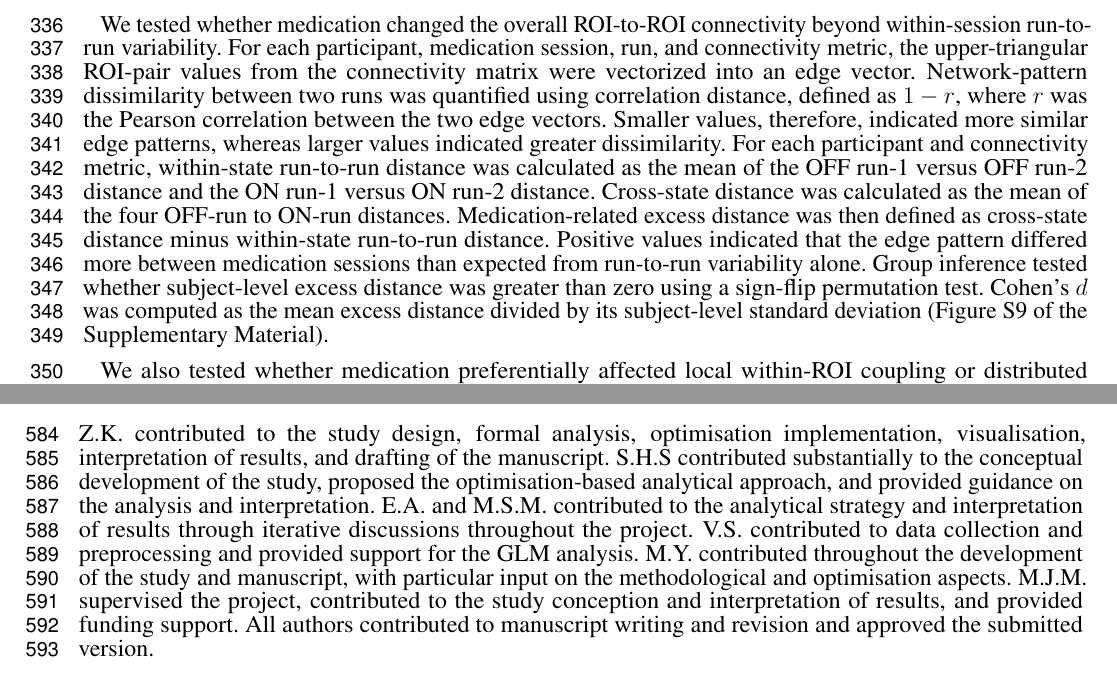
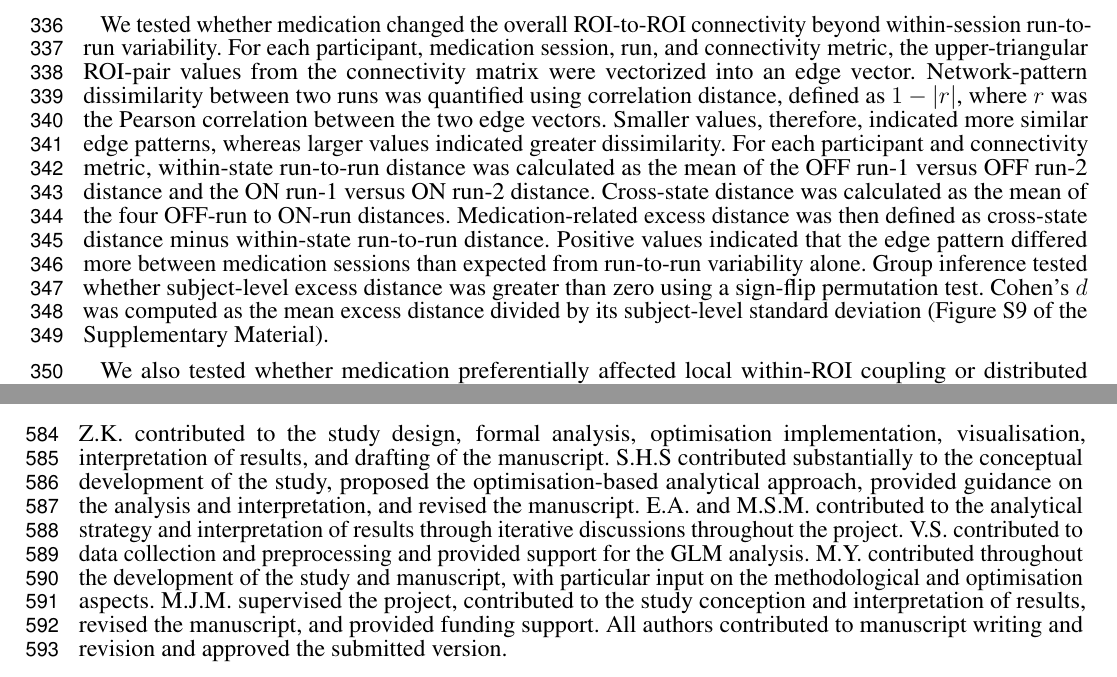
Before and after one commit to zahra1379kavian/Master_paper_new, a LaTeX document (main.tex): two parts of pages 8 and 13 of 28, joined at a grey line, cut so that both start at the same text. Compiled offline with pdfLaTeX.

Commit message:
Updates from Overleaf

```diff
--- a/main.tex
+++ b/main.tex
@@ -174,7 +174,7 @@ We also characterised the vigour network by examining its response to dopaminerg
 
 We used two complementary undirected functional connectivity metrics to assess medication effects: (i) mutual information, which tests whether the activity level of one ROI provides information about the activity level of another ROI beyond chance, including dependencies that may not be purely linear, and (ii) Pearson correlation, which captures linear co-fluctuation \citep{cover2006elements}. Mutual information was estimated after discretising each beta series into three rank-based quantile bins. Because both metrics are symmetric, related effects were interpreted as changes in statistical coupling rather than causal influence.
 
-We tested whether medication changed the overall ROI-to-ROI connectivity beyond within-session run-to-run variability. For each participant, medication session, run, and connectivity metric, the upper-triangular ROI-pair values from the connectivity matrix were vectorized into an edge vector. Network-pattern dissimilarity between two runs was quantified using correlation distance, defined as \(1-r\), where \(r\) was the Pearson correlation between the two edge vectors. Smaller values, therefore, indicated more similar edge patterns, whereas larger values indicated greater dissimilarity. For each participant and connectivity metric, within-state run-to-run distance was calculated as the mean of the OFF run-1 versus OFF run-2 distance and the ON run-1 versus ON run-2 distance. Cross-state distance was calculated as the mean of the four OFF-run to ON-run distances. Medication-related excess distance was then defined as cross-state distance minus within-state run-to-run distance. Positive values indicated that the edge pattern differed more between medication sessions than expected from run-to-run variability alone. Group inference tested whether subject-level excess distance was greater than zero using a sign-flip permutation test. Cohen's \(d\) was computed as the mean excess distance divided by its subject-level standard deviation (Figure~S9 of the Supplementary Material).
+We tested whether medication changed the overall ROI-to-ROI connectivity beyond within-session run-to-run variability. For each participant, medication session, run, and connectivity metric, the upper-triangular ROI-pair values from the connectivity matrix were vectorized into an edge vector. Network-pattern dissimilarity between two runs was quantified using correlation distance, defined as \(1-|r|\), where \(r\) was the Pearson correlation between the two edge vectors. Smaller values, therefore, indicated more similar edge patterns, whereas larger values indicated greater dissimilarity. For each participant and connectivity metric, within-state run-to-run distance was calculated as the mean of the OFF run-1 versus OFF run-2 distance and the ON run-1 versus ON run-2 distance. Cross-state distance was calculated as the mean of the four OFF-run to ON-run distances. Medication-related excess distance was then defined as cross-state distance minus within-state run-to-run distance. Positive values indicated that the edge pattern differed more between medication sessions than expected from run-to-run variability alone. Group inference tested whether subject-level excess distance was greater than zero using a sign-flip permutation test. Cohen's \(d\) was computed as the mean excess distance divided by its subject-level standard deviation (Figure~S9 of the Supplementary Material).
 
 We also tested whether medication preferentially affected local within-ROI coupling or distributed between-ROI coupling. Between-ROI connectivity was the average Fisher-\(z\)-transformed Pearson correlation between all pairs of ROI beta series. Within-ROI connectivity was the average Fisher-\(z\)-transformed Pearson correlation between voxel beta series inside each ROI; within-ROI values were averaged equally across ROIs so that larger ROIs did not dominate. The primary contrast tested whether the ON–OFF change in within-ROI connectivity was larger than the ON–OFF change in between-ROI connectivity.
 
@@ -260,7 +260,7 @@ The studies involving human participants were reviewed and approved by the Clini
 The authors declare that the research was conducted in the absence of any commercial or financial relationships that could be construed as a potential conflict of interest.
 
 \section*{Author Contributions}
-Z.K. contributed to the study design, formal analysis, optimisation implementation, visualisation, interpretation of results, and drafting of the manuscript. S.H.S contributed substantially to the conceptual development of the study, proposed the optimisation-based analytical approach, and provided guidance on the analysis and interpretation. E.A. and M.S.M. contributed to the analytical strategy and interpretation of results through iterative discussions throughout the project. V.S. contributed to data collection and preprocessing and provided support for the GLM analysis. M.Y. contributed throughout the development of the study and manuscript, with particular input on the methodological and optimisation aspects. M.J.M. supervised the project, contributed to the study conception and interpretation of results, and provided funding support. All authors contributed to manuscript writing and revision and approved the submitted version.
+Z.K. contributed to the study design, formal analysis, optimisation implementation, visualisation, interpretation of results, and drafting of the manuscript. S.H.S contributed substantially to the conceptual development of the study, proposed the optimisation-based analytical approach, provided guidance on the analysis and interpretation, and revised the manuscript. E.A. and M.S.M. contributed to the analytical strategy and interpretation of results through iterative discussions throughout the project. V.S. contributed to data collection and preprocessing and provided support for the GLM analysis. M.Y. contributed throughout the development of the study and manuscript, with particular input on the methodological and optimisation aspects. M.J.M. supervised the project, contributed to the study conception and interpretation of results, revised the manuscript, and provided funding support. All authors contributed to manuscript writing and revision and approved the submitted version.
 
 \section*{Funding}
 This work was partly supported by the John Nichol Chair in Parkinson’s Research (M.J.M.) and the Canadian Institutes of Health Research (grant PJT-175305).
```
